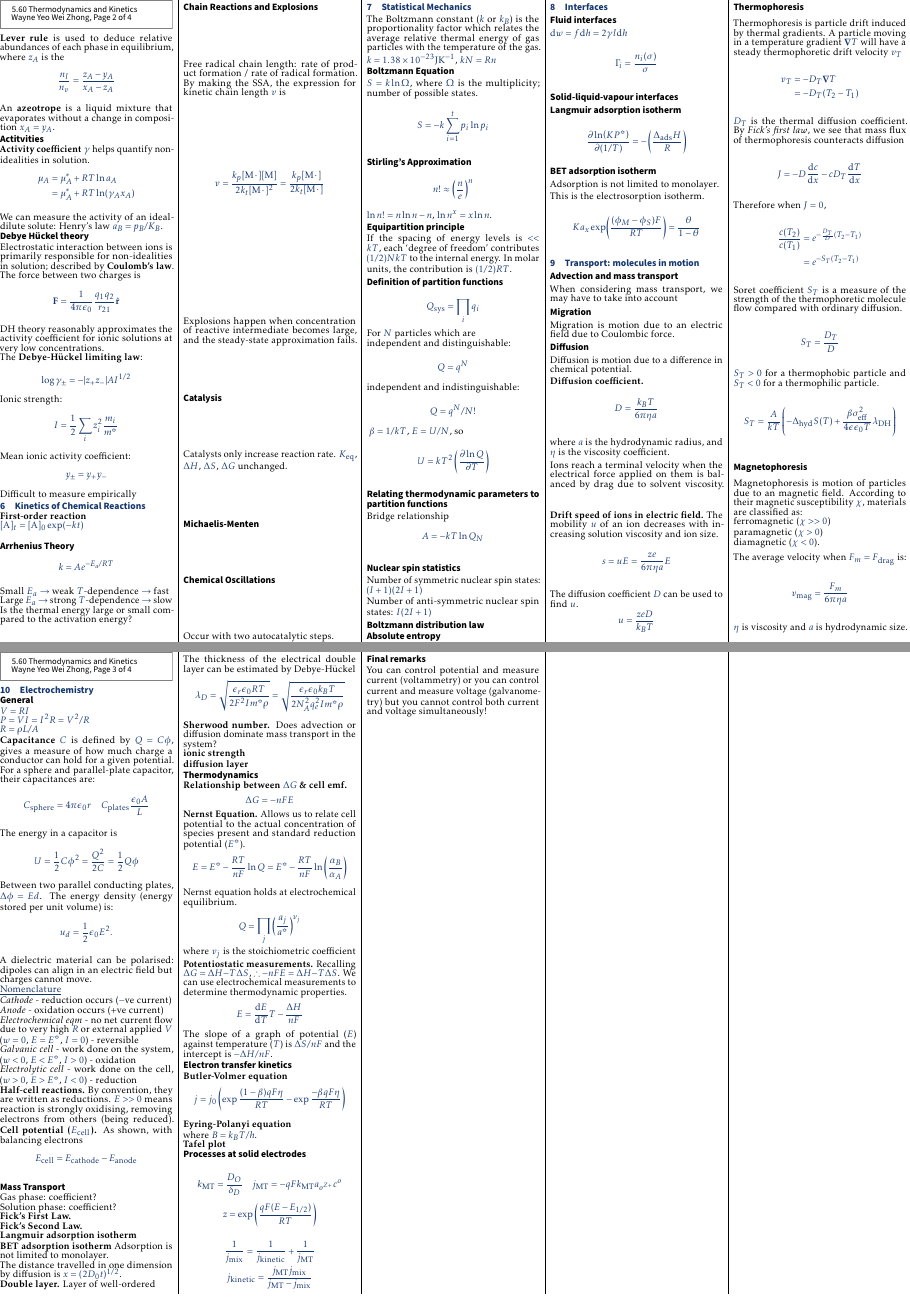
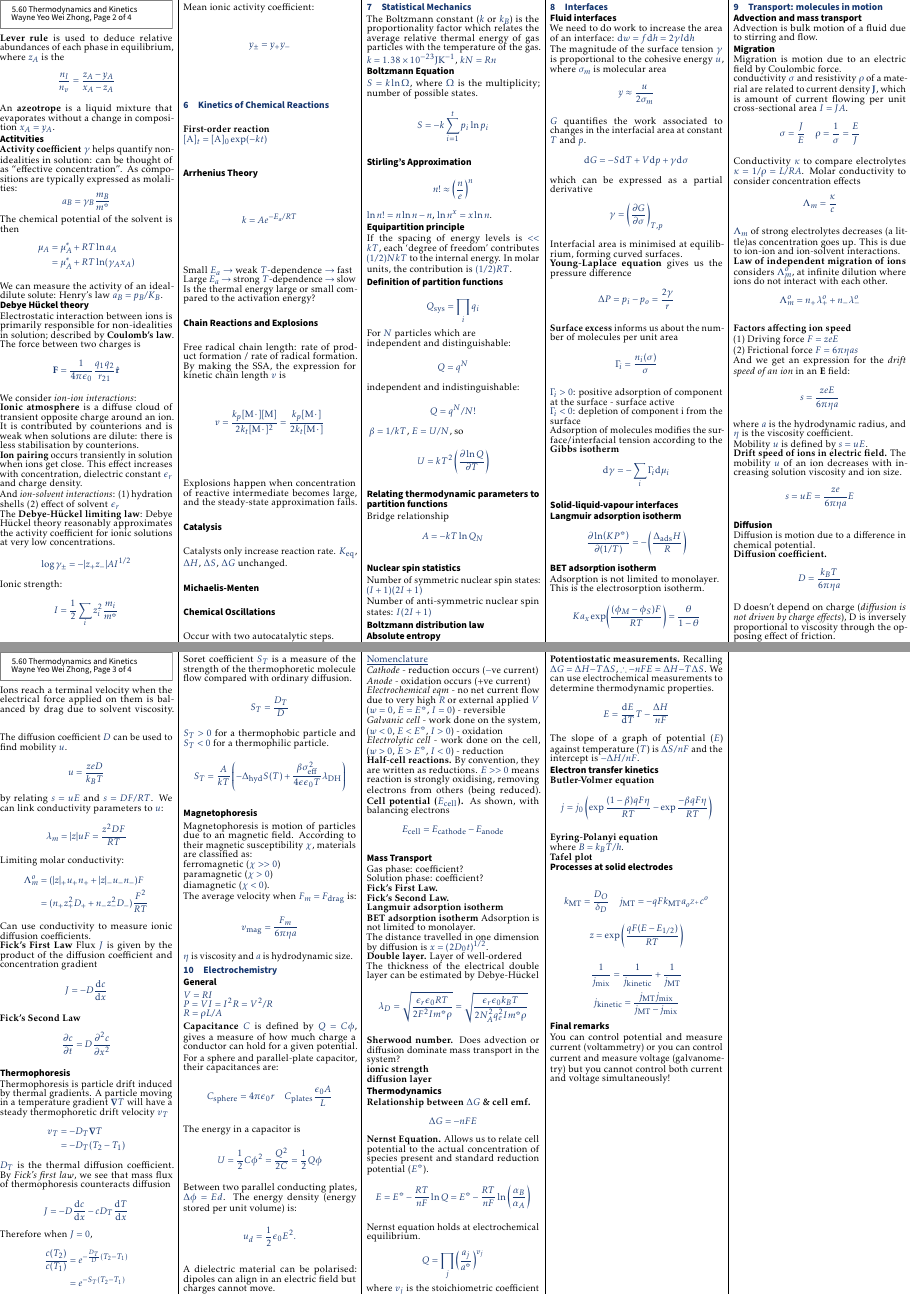
Before and after one commit to fishnsotong/handouts, a LaTeX document (5-60/formulas/sheet.tex, which reads 5-60/formulas/contents/interfaces_transport.tex, 5-60/formulas/contents/thermodynamics.tex): pages 2 and 3 of 3, joined at a grey line. Compiled offline with pdfLaTeX.

Commit message:
thermo stuff

```diff
--- a/5-60/formulas/contents/interfaces_transport.tex
+++ b/5-60/formulas/contents/interfaces_transport.tex
@@ -1,9 +1,41 @@
 \section{Interfaces}
 
-\subsection*{Fluid interfaces} % these include liquid-vapour interfaces, right?
+\subsection*{Fluid interfaces}
+We need to do work to increase the area of an interface:
 $\differential w = f \differential h = 2 \gamma l \differential h$
+
+The magnitude of the surface tension $\gamma$ is proportional to the cohesive energy $u$, where $\sigma_m$ is molecular area
+\begin{equation*}
+    y \approx \frac{u}{2 \sigma_m}
+\end{equation*}
+
+$G$ quantifies the work associated to changes in the interfacial area at constant $T$ and $p$.
+\begin{equation*}
+    \differential G = -S \differential T + V \differential p  + \gamma \differential \sigma
+\end{equation*}
+which can be expressed as a partial derivative
+\begin{equation*}
+    \gamma = \left(\pdv{G}{\sigma}\right)_{T,p}
+\end{equation*}
+Interfacial area is minimised at equilibrium, forming curved surfaces.
+
+\textbf{Young-Laplace equation} gives us the pressure difference
+\begin{equation*}
+    \Delta P = p_i - p_o = \frac{2 \gamma}{r}
+\end{equation*}
+
+\textbf{Surface excess} informs us about the number of molecules per unit area
 \begin{equation*}
     \Gamma_i = \frac{n_i(\sigma)}{\sigma}
+\end{equation*}
+
+$\Gamma_i > 0$: positive adsorption of component at the surface - surface active
+
+$\Gamma_i < 0$: depletion of component i from the surface
+
+Adsorption of molecules modifies the surface/interfacial tension according to the \textbf{Gibbs isotherm}
+\begin{equation*}
+    \differential \gamma = - \sum_{i} \Gamma_i \differential \mu_i
 \end{equation*}
 
 \subsection*{Solid-liquid-vapour interfaces}
@@ -24,29 +56,84 @@ This is the electrosorption isotherm.
 \section{Transport: molecules in motion}
 
 \subsection*{Advection and mass transport}
-
-When considering mass transport, we may have to take into account
+Advection is bulk motion of a fluid due to stirring and flow.
 
 \subsection*{Migration}
-Migration is motion due to an electric field due to Coulombic force.
+Migration is motion due to an electric field by Coulombic force.
+
+conductivity $\sigma$ and resistivity $\rho$ of a material are related to current density $\mathbf{J}$, which is
+amount of current flowing per unit cross-sectional area $I = JA$.
+\begin{equation*}
+    \sigma = \frac{J}{E} \quad \rho = \frac{1}{\sigma} = \frac{E}{J}
+\end{equation*}
+
+Conductivity $\kappa$ to compare electrolytes $\kappa = 1/\rho = L/RA$. Molar conductivity to consider concentration effects
+\begin{equation*}
+    \Lambda_m = \frac{\kappa}{c}
+\end{equation*}
+
+$\Lambda_m$ of strong electrolytes decreases (a little)as concentration goes up. This is due to ion-ion and ion-solvent interactions.
+
+\textbf{Law of independent migration of ions} considers $\Lambda_m^o$, at infinite dilution where ions do not interact with each other.
+\begin{equation*}
+    \Lambda_m^o = n_{+} \lambda_{+}^o + n_{-} \lambda_{-}^o
+\end{equation*}
+
+\textbf{Factors affecting ion speed}
+
+(1) Driving force $F = zeE$
+
+(2) Frictional force $F = 6 \pi \eta a s$
+
+And we get an expression for the \textit{drift speed of an ion} in an \textbf{E} field:
+\begin{equation*}
+    s = \frac{zeE}{6 \pi \eta a}
+\end{equation*}
+where $a$ is the hydrodynamic radius, and $\eta$ is the viscosity coefficient.
+
+Mobility $u$ is defined by $s = uE$.
+
+\textbf{Drift speed of ions in electric field.} The mobility $u$ of an ion decreases with increasing solution viscosity and ion size.
+$$s = uE = \frac{ze}{6 \pi \eta a} E$$
 
 \subsection*{Diffusion} % is there a difference between migration and diffusion? maybe should just be diffusion
 Diffusion is motion due to a difference in chemical potential.
 
 \textbf{Diffusion coefficient.} $$D = \frac{k_B T}{6 \pi \eta a}$$
 
-where $a$ is the hydrodynamic radius, and $\eta$ is the viscosity coefficient.
+D doesn’t depend on charge (\textit{diffusion is not driven by charge effects}), D is inversely proportional to viscosity through the opposing effect of friction.
+
 
 Ions reach a terminal velocity when the electrical force applied on them is balanced
 by drag due to solvent viscosity.
 \vspace{\baselineskip}
 
-\textbf{Drift speed of ions in electric field.} The mobility $u$ of an ion decreases with increasing solution viscosity and ion size.
-$$s = uE = \frac{ze}{6 \pi \eta a} E$$
-
-The diffusion coefficient $D$ can be used to find $u$.
+The diffusion coefficient $D$ can be used to find mobility $u$.
 \begin{equation*}
     u = \frac{zeD}{k_B T}
+\end{equation*}
+by relating $s = uE$ and $s = DF /RT$. We can link conductivity parameters to $u$:
+\begin{equation*}
+    \lambda_m = |z|uF = \frac{z^2DF}{RT}
+\end{equation*}
+Limiting molar conductivity:
+\begin{equation*}
+    \begin{aligned}
+        \Lambda_m^o &= (|z|_{+}u_{+}n_{+} + |z|_{-}u_{-}n_{-})F \\
+        &= (n_{+}z^2_{+}D_{+} + n_{-}z^2_{-}D_{-})\frac{F^2}{RT}
+    \end{aligned}
+\end{equation*}
+Can use conductivity to measure ionic diffusion coefficients.
+
+\textbf{Fick's First Law}
+Flux $J$ is given by the product of the diffusion coefficient and concentration gradient
+\begin{equation*}
+    J = -D \derivative{c}{x}
+\end{equation*}
+
+\textbf{Fick's Second Law}
+\begin{equation*}
+    \pdv{c}{t} = D \pdv[2]{c}{x}
 \end{equation*}
 
 \subsection*{Thermophoresis}
--- a/5-60/formulas/contents/thermodynamics.tex
+++ b/5-60/formulas/contents/thermodynamics.tex
@@ -262,7 +262,12 @@ For $p_B^* = 0$, B is non-volatile and does not add to vapour composition $\ther
 
  An \textbf{azeotrope} is a liquid mixture that evaporates without a change in composition $x_A = y_A$.
 \subsection*{Actitvities}
-\textbf{Activity coefficient} $\gamma$ helps quantify non-idealities in solution.
+\textbf{Activity coefficient} $\gamma$ helps quantify non-idealities in solution: can be thought of as “effective concentration”.
+As compositions are typically expressed as molalities:
+\begin{equation*}
+    a_B = \gamma_B \frac{m_B}{m^\standardstate}
+\end{equation*}
+The chemical potential of the solvent is then
 \begin{equation*}
     \begin{aligned}
         \mu_A &= \mu_A^* + RT \ln a_A \\
@@ -279,12 +284,21 @@ The force between two charges is
   \mathbf{F} = \frac{1}{4\pi\epsilon_0}\frac{q_1q_2}{r_{21}}\hat{\mathbf{r}}
 \end{equation*}
 
-DH theory reasonably approximates the activity coefficient for ionic solutions at very low
-concentrations.
+We consider \textit{ion-ion interactions}:
 
-% what shortcomings?
+\textbf{Ionic atmosphere} is a diffuse cloud of transient opposite charge around an ion. It is contributed by counterions and
+is weak when solutions are dilute: there is less stabilisation by counterions.
+
+\textbf{Ion pairing} occurs transiently in solution when ions get close. This effect increases
+with concentration, dielectric constant $\epsilon_r$ and charge density.
+
+And \textit{ion-solvent interactions}:
+(1) hydration shells
+(2) effect of solvent $\epsilon_r$
 
 The \textbf{Debye-H\"uckel limiting law}:
+Debye H\"uckel theory reasonably approximates the activity coefficient for ionic solutions at very low
+concentrations.
 \begin{equation*}
     \log \gamma_\pm = - |z_+ z_-| AI^{1/2}
 \end{equation*}
@@ -292,8 +306,9 @@ Ionic strength:
 \begin{equation*}
     I = \frac{1}{2}\sum_i z_i^2 \frac{m_i}{m^\standardstate}
 \end{equation*}
+
+\columnbreak
 Mean ionic activity coefficient:
 \begin{equation*}
     y_\pm = y_+ y_-
 \end{equation*}
-Difficult to measure empirically
```
Also changed, not shown: 5-60/formulas/contents/electrochem.tex (+1 -2 lines).
